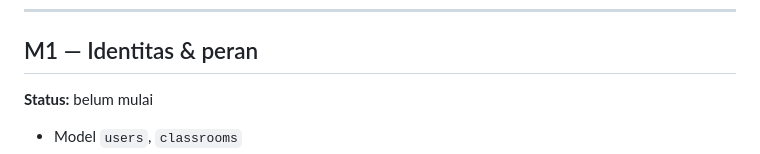
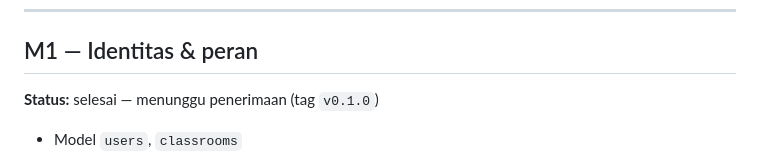
Before and after one commit to sigbuz321-jpg/KAISAN, a Markdown page: docs/04-ROADMAP.md, the part around the change. Rendered like a GitHub page.

Commit message:
docs: mark M1 as complete pending acceptance
Refs: ROADMAP M1

Co-Authored-By: Claude Opus 5 <noreply@anthropic.com>
Claude-Session: https://claude.ai/code/session_013cYwVBucwmtgmfUS6RqG9Y

```diff
--- a/docs/04-ROADMAP.md
+++ b/docs/04-ROADMAP.md
@@ -22,7 +22,7 @@ yang jalan, dan seluruh verifikasi hijau.
 ---
 
 ## M1 — Identitas & peran
-**Status:** belum mulai
+**Status:** selesai — menunggu penerimaan (tag `v0.1.0`)
 
 - Model `users`, `classrooms`
 - Login, logout, ganti password, lupa password
```
